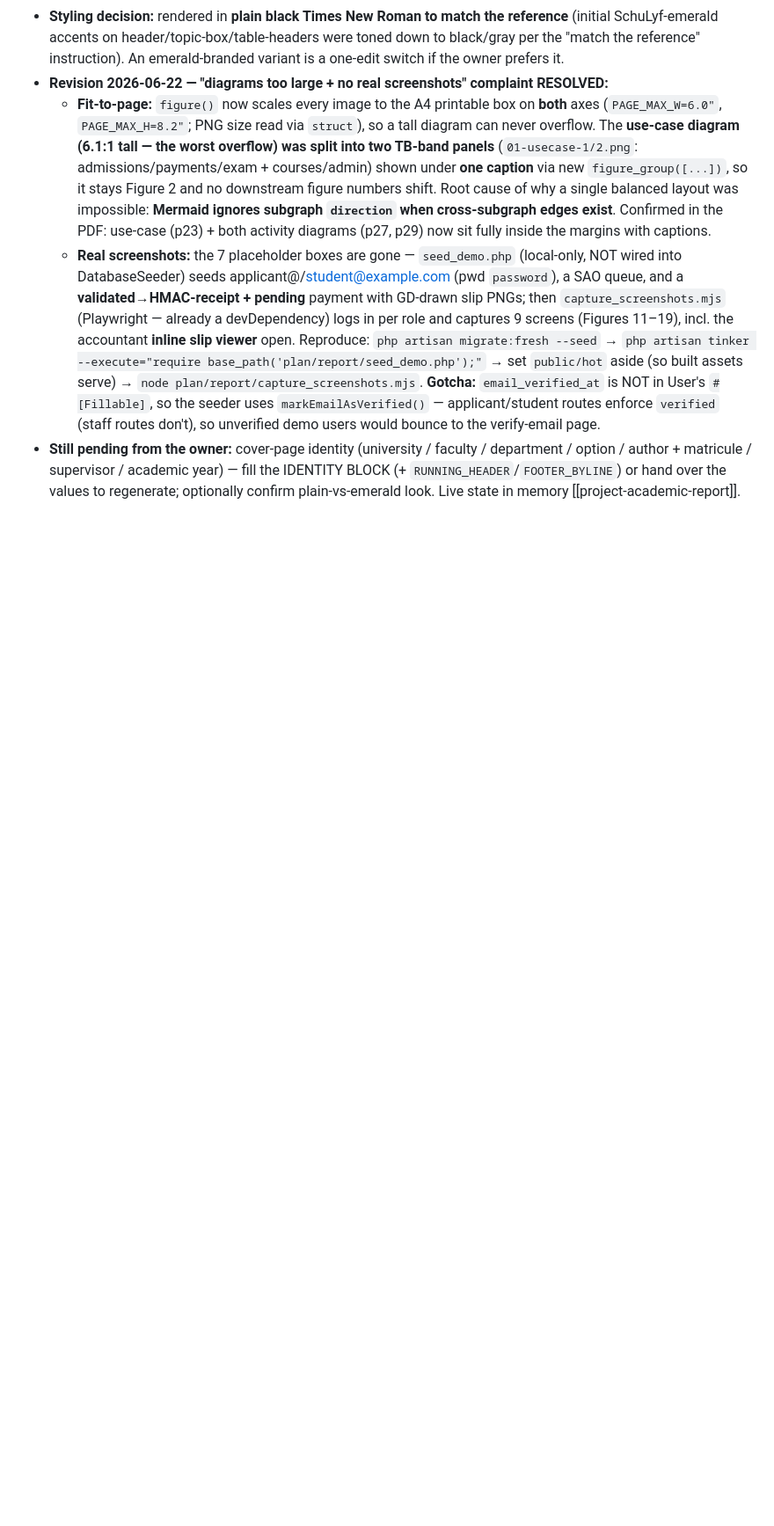
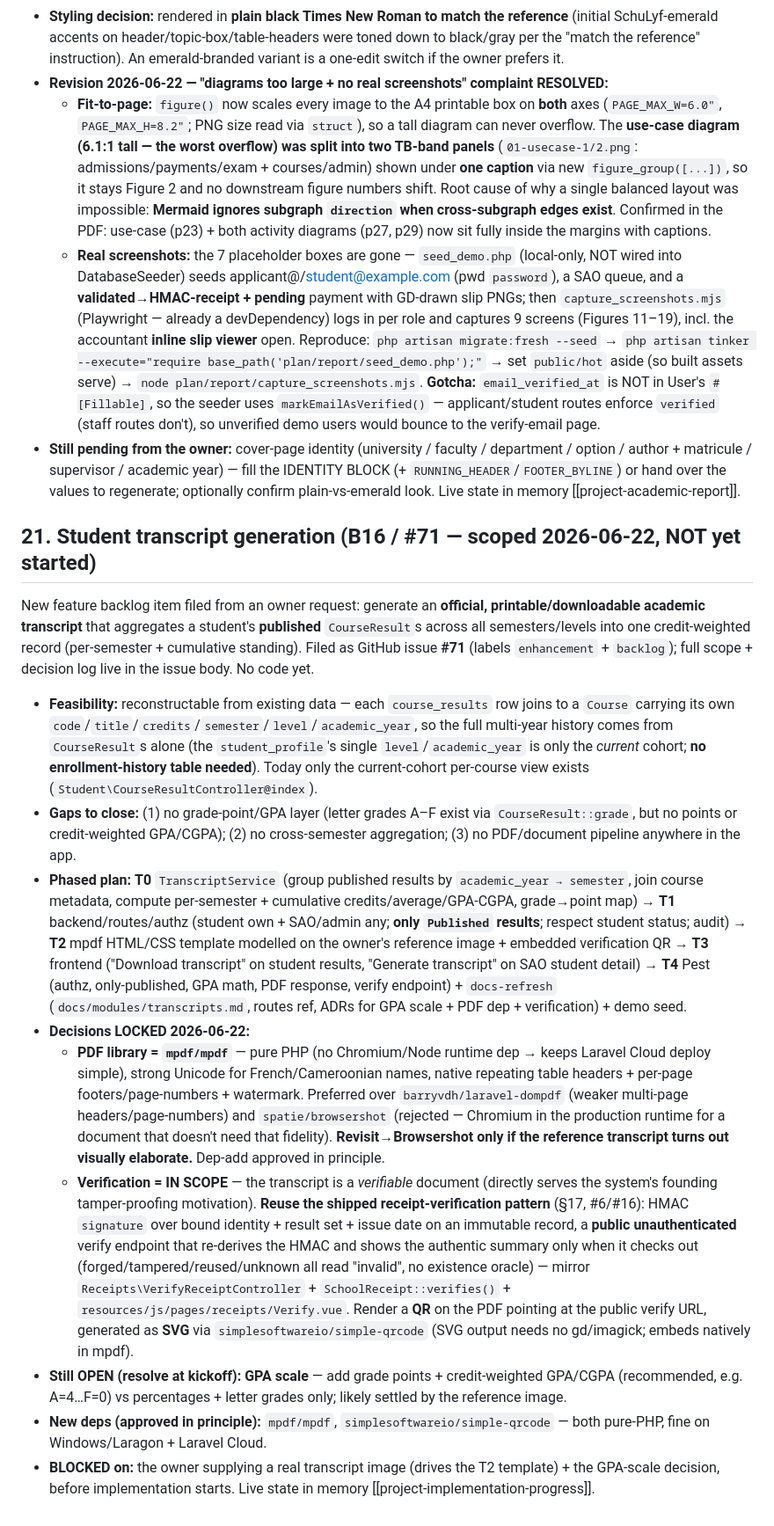
Before and after one commit to kiri1101/student-management-system, a Markdown page: plan/context.md, the part around the change. Shown at 88% size. Drawn GitHub-style; blank space fills up the shorter version.

Commit message:
docs(context): scope #71/B16 student transcript generation (§21)
Record the new transcript-generation backlog item filed from an owner
request (GitHub #71): aggregate published CourseResults into an official
credit-weighted PDF transcript with per-semester + cumulative standing.

Captures feasibility (reconstructable from CourseResult->Course; no
enrollment table), the T0-T4 phased plan, locked decisions (PDF library =
mpdf/mpdf; verification IN SCOPE reusing the receipt HMAC + public-verify
+ QR pattern), the one open decision (GPA scale), new deps, and blockers
(owner's reference transcript image + GPA-scale call). No code yet.

Co-Authored-By: Claude Opus 4.8 <noreply@anthropic.com>

```diff
--- a/plan/context.md
+++ b/plan/context.md
@@ -1140,3 +1140,17 @@ A **non-code deliverable**: the school requires a written report on the project.
   - **Fit-to-page:** `figure()` now scales every image to the A4 printable box on **both** axes (`PAGE_MAX_W=6.0"`, `PAGE_MAX_H=8.2"`; PNG size read via `struct`), so a tall diagram can never overflow. The **use-case diagram (6.1:1 tall — the worst overflow) was split into two TB-band panels** (`01-usecase-1/2.png`: admissions/payments/exam + courses/admin) shown under **one caption** via new `figure_group([...])`, so it stays Figure 2 and no downstream figure numbers shift. Root cause of why a single balanced layout was impossible: **Mermaid ignores subgraph `direction` when cross-subgraph edges exist**. Confirmed in the PDF: use-case (p23) + both activity diagrams (p27, p29) now sit fully inside the margins with captions.
   - **Real screenshots:** the 7 placeholder boxes are gone — `seed_demo.php` (local-only, NOT wired into DatabaseSeeder) seeds applicant@/student@example.com (pwd `password`), a SAO queue, and a **validated→HMAC-receipt + pending** payment with GD-drawn slip PNGs; then `capture_screenshots.mjs` (Playwright — already a devDependency) logs in per role and captures 9 screens (Figures 11–19), incl. the accountant **inline slip viewer** open. Reproduce: `php artisan migrate:fresh --seed` → `php artisan tinker --execute="require base_path('plan/report/seed_demo.php');"` → set `public/hot` aside (so built assets serve) → `node plan/report/capture_screenshots.mjs`. **Gotcha:** `email_verified_at` is NOT in User's `#[Fillable]`, so the seeder uses `markEmailAsVerified()` — applicant/student routes enforce `verified` (staff routes don't), so unverified demo users would bounce to the verify-email page.
 - **Still pending from the owner:** cover-page identity (university / faculty / department / option / author + matricule / supervisor / academic year) — fill the IDENTITY BLOCK (+ `RUNNING_HEADER`/`FOOTER_BYLINE`) or hand over the values to regenerate; optionally confirm plain-vs-emerald look. Live state in memory [[project-academic-report]].
+
+## 21. Student transcript generation (B16 / #71 — scoped 2026-06-22, NOT yet started)
+
+New feature backlog item filed from an owner request: generate an **official, printable/downloadable academic transcript** that aggregates a student's **published** `CourseResult`s across all semesters/levels into one credit-weighted record (per-semester + cumulative standing). Filed as GitHub issue **#71** (labels `enhancement` + `backlog`); full scope + decision log live in the issue body. No code yet.
+
+- **Feasibility:** reconstructable from existing data — each `course_results` row joins to a `Course` carrying its own `code`/`title`/`credits`/`semester`/`level`/`academic_year`, so the full multi-year history comes from `CourseResult`s alone (the `student_profile`'s single `level`/`academic_year` is only the *current* cohort; **no enrollment-history table needed**). Today only the current-cohort per-course view exists (`Student\CourseResultController@index`).
+- **Gaps to close:** (1) no grade-point/GPA layer (letter grades A–F exist via `CourseResult::grade`, but no points or credit-weighted GPA/CGPA); (2) no cross-semester aggregation; (3) no PDF/document pipeline anywhere in the app.
+- **Phased plan:** **T0** `TranscriptService` (group published results by `academic_year → semester`, join course metadata, compute per-semester + cumulative credits/average/GPA-CGPA, grade→point map) → **T1** backend/routes/authz (student own + SAO/admin any; **only `Published` results**; respect student status; audit) → **T2** mpdf HTML/CSS template modelled on the owner's reference image + embedded verification QR → **T3** frontend ("Download transcript" on student results, "Generate transcript" on SAO student detail) → **T4** Pest (authz, only-published, GPA math, PDF response, verify endpoint) + `docs-refresh` (`docs/modules/transcripts.md`, routes ref, ADRs for GPA scale + PDF dep + verification) + demo seed.
+- **Decisions LOCKED 2026-06-22:**
+  - **PDF library = `mpdf/mpdf`** — pure PHP (no Chromium/Node runtime dep → keeps Laravel Cloud deploy simple), strong Unicode for French/Cameroonian names, native repeating table headers + per-page footers/page-numbers + watermark. Preferred over `barryvdh/laravel-dompdf` (weaker multi-page headers/page-numbers) and `spatie/browsershot` (rejected — Chromium in the production runtime for a document that doesn't need that fidelity). **Revisit→Browsershot only if the reference transcript turns out visually elaborate.** Dep-add approved in principle.
+  - **Verification = IN SCOPE** — the transcript is a *verifiable* document (directly serves the system's founding tamper-proofing motivation). **Reuse the shipped receipt-verification pattern** (§17, #6/#16): HMAC `signature` over bound identity + result set + issue date on an immutable record, a **public unauthenticated** verify endpoint that re-derives the HMAC and shows the authentic summary only when it checks out (forged/tampered/reused/unknown all read "invalid", no existence oracle) — mirror `Receipts\VerifyReceiptController` + `SchoolReceipt::verifies()` + `resources/js/pages/receipts/Verify.vue`. Render a **QR** on the PDF pointing at the public verify URL, generated as **SVG** via `simplesoftwareio/simple-qrcode` (SVG output needs no gd/imagick; embeds natively in mpdf).
+- **Still OPEN (resolve at kickoff):** **GPA scale** — add grade points + credit-weighted GPA/CGPA (recommended, e.g. A=4…F=0) vs percentages + letter grades only; likely settled by the reference image.
+- **New deps (approved in principle):** `mpdf/mpdf`, `simplesoftwareio/simple-qrcode` — both pure-PHP, fine on Windows/Laragon + Laravel Cloud.
+- **BLOCKED on:** the owner supplying a real transcript image (drives the T2 template) + the GPA-scale decision, before implementation starts. Live state in memory [[project-implementation-progress]].
```
